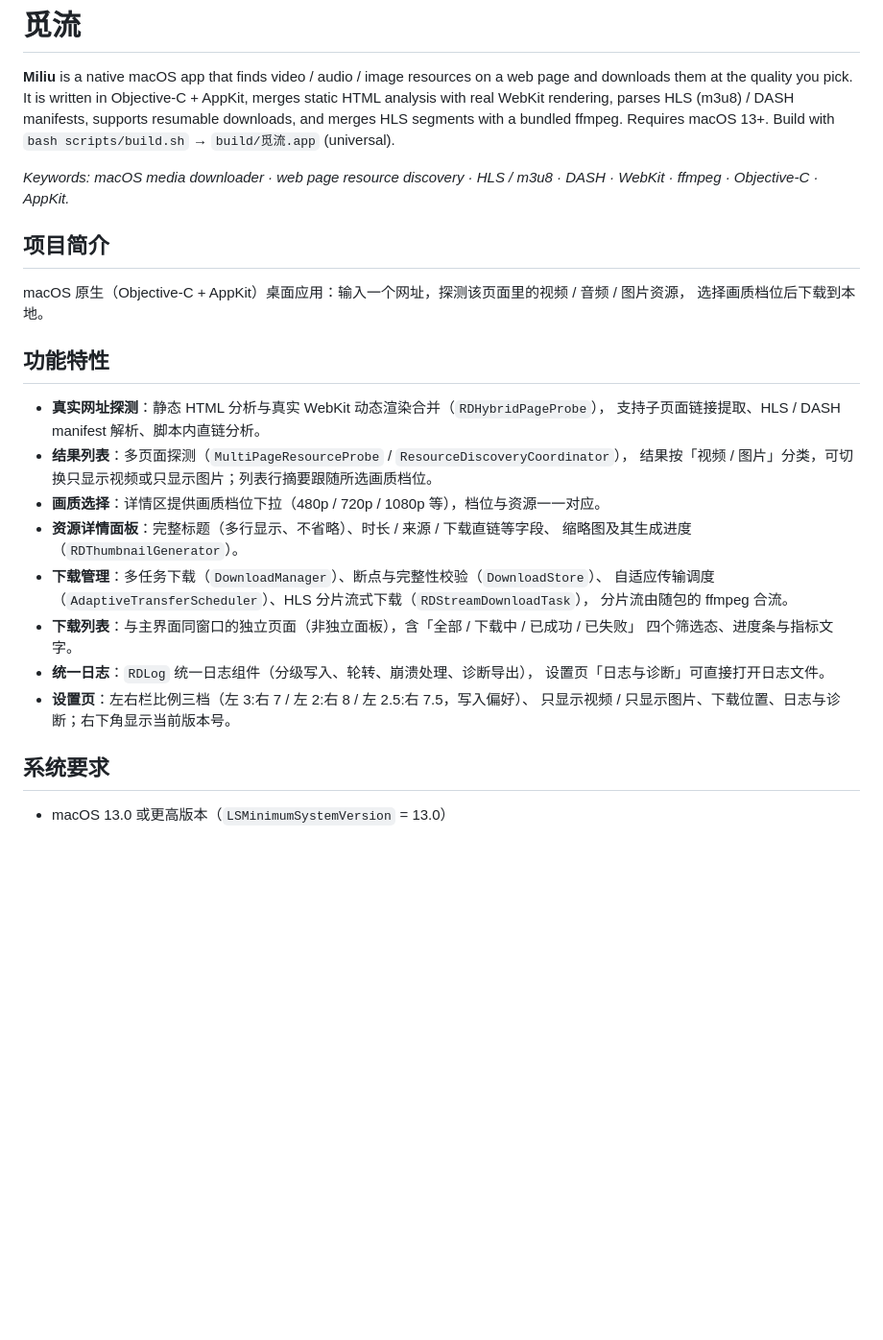
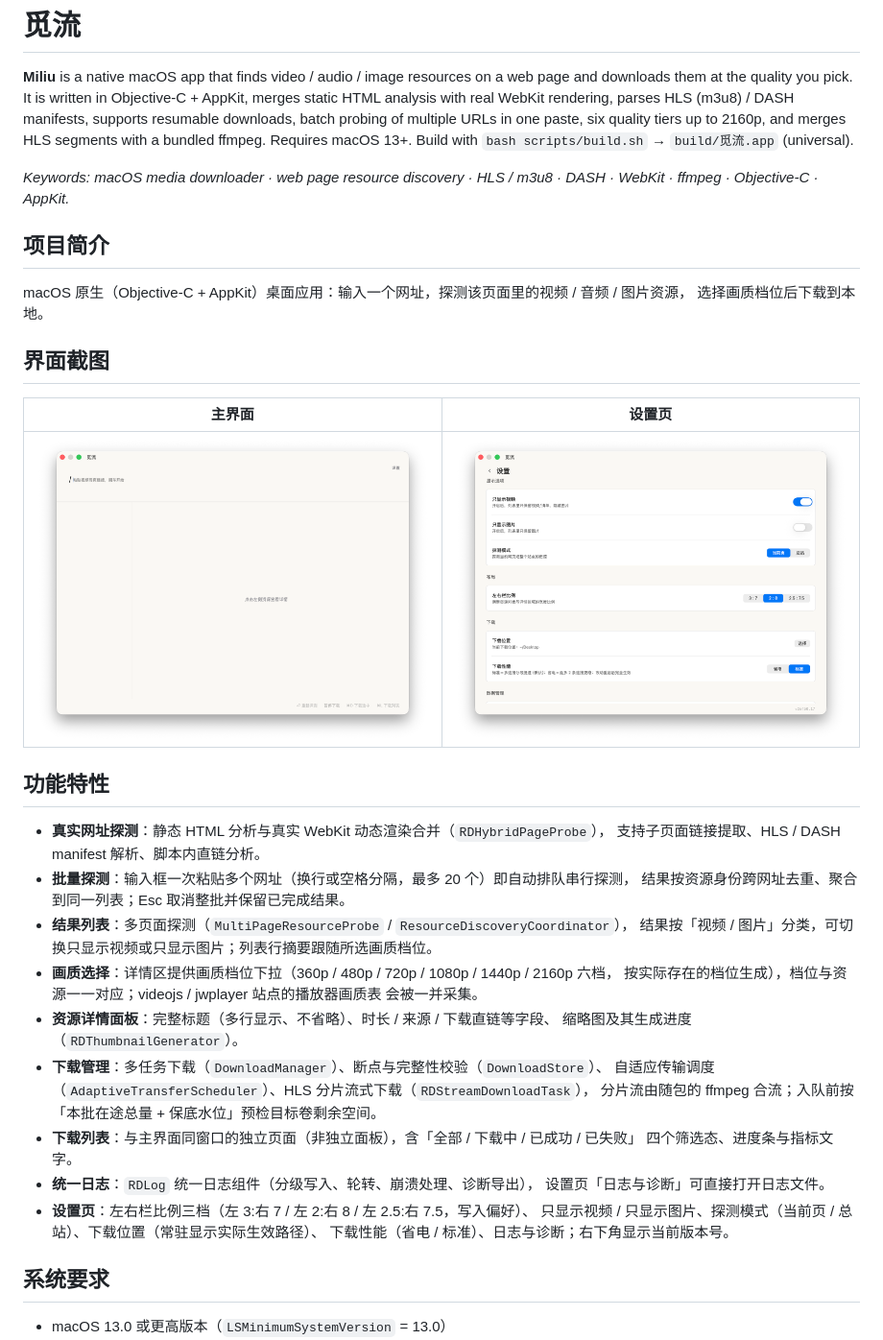
Before and after one commit to 3168586690ziv/miliu, a Markdown page: README.md, the part around the change. Shown at 96% size. Drawn GitHub-style; pictures changed too: docs/screenshots/home.png (added), docs/screenshots/settings.png (added); blank space fills up the shorter version.

Commit message:
第17轮：批量 URL 探测 + README 截图
- 批量探测：输入框一次粘贴多个网址（换行/空格分隔、顺序去重、上限 20）
  自动进批量模式——串行逐个探测、结果按 dedupKey 跨网址去重聚合到同一列表，
  状态行带「批量 N/M · host」进度前缀；Esc 取消整批并保留已聚合结果（文案带
  完成进度）；批量跳过 interim 替换式呈现与单网址统一呈现，防止聚合结果闪烁
- applyDiscoveryResult:final: 拆出数组形态 applyMediaList:final: 供聚合刷新
- 单网址路径行为不变（B3 零回归断言）
- README：新增界面截图（docs/screenshots/，OCR 核对无隐私）、批量探测 /
  六档画质 / 播放器画质表采集 / 磁盘预检 / 下载性能功能描述、英文简介同步
- 测试：user-feedback 新增 B1–B4（解析边界 / 队列驱动与聚合 / 单网址零回归 /
  取消保留结果，20 项断言）；verify / streaming-group / repair 全绿
- AX 黑盒真实窗口验证：粘贴两个网址回车 → 状态行「批量探测完成 · 2 个网址
  发现 0 个资源」

```diff
--- a/README.md
+++ b/README.md
@@ -3,7 +3,8 @@
 **Miliu** is a native macOS app that finds video / audio / image resources on a web page
 and downloads them at the quality you pick. It is written in Objective-C + AppKit, merges
 static HTML analysis with real WebKit rendering, parses HLS (m3u8) / DASH manifests,
-supports resumable downloads, and merges HLS segments with a bundled ffmpeg.
+supports resumable downloads, batch probing of multiple URLs in one paste, six quality
+tiers up to 2160p, and merges HLS segments with a bundled ffmpeg.
 Requires macOS 13+. Build with `bash scripts/build.sh` → `build/觅流.app` (universal).
 
 *Keywords: macOS media downloader · web page resource discovery · HLS / m3u8 · DASH ·
@@ -14,24 +15,35 @@ WebKit · ffmpeg · Objective-C · AppKit.*
 macOS 原生（Objective-C + AppKit）桌面应用：输入一个网址，探测该页面里的视频 / 音频 / 图片资源，
 选择画质档位后下载到本地。
 
+## 界面截图
+
+| 主界面 | 设置页 |
+| :---: | :---: |
+| ![主界面](docs/screenshots/home.png) | ![设置页](docs/screenshots/settings.png) |
+
 ## 功能特性
 
 - **真实网址探测**：静态 HTML 分析与真实 WebKit 动态渲染合并（`RDHybridPageProbe`），
   支持子页面链接提取、HLS / DASH manifest 解析、脚本内直链分析。
+- **批量探测**：输入框一次粘贴多个网址（换行或空格分隔，最多 20 个）即自动排队串行探测，
+  结果按资源身份跨网址去重、聚合到同一列表；Esc 取消整批并保留已完成结果。
 - **结果列表**：多页面探测（`MultiPageResourceProbe` / `ResourceDiscoveryCoordinator`），
   结果按「视频 / 图片」分类，可切换只显示视频或只显示图片；列表行摘要跟随所选画质档位。
-- **画质选择**：详情区提供画质档位下拉（480p / 720p / 1080p 等），档位与资源一一对应。
+- **画质选择**：详情区提供画质档位下拉（360p / 480p / 720p / 1080p / 1440p / 2160p 六档，
+  按实际存在的档位生成），档位与资源一一对应；videojs / jwplayer 站点的播放器画质表
+  会被一并采集。
 - **资源详情面板**：完整标题（多行显示、不省略）、时长 / 来源 / 下载直链等字段、
   缩略图及其生成进度（`RDThumbnailGenerator`）。
 - **下载管理**：多任务下载（`DownloadManager`）、断点与完整性校验（`DownloadStore`）、
   自适应传输调度（`AdaptiveTransferScheduler`）、HLS 分片流式下载（`RDStreamDownloadTask`），
-  分片流由随包的 ffmpeg 合流。
+  分片流由随包的 ffmpeg 合流；入队前按「本批在途总量 + 保底水位」预检目标卷剩余空间。
 - **下载列表**：与主界面同窗口的独立页面（非独立面板），含「全部 / 下载中 / 已成功 / 已失败」
   四个筛选态、进度条与指标文字。
 - **统一日志**：`RDLog` 统一日志组件（分级写入、轮转、崩溃处理、诊断导出），
   设置页「日志与诊断」可直接打开日志文件。
 - **设置页**：左右栏比例三档（左 3:右 7 / 左 2:右 8 / 左 2.5:右 7.5，写入偏好）、
-  只显示视频 / 只显示图片、下载位置、日志与诊断；右下角显示当前版本号。
+  只显示视频 / 只显示图片、探测模式（当前页 / 总站）、下载位置（常驻显示实际生效路径）、
+  下载性能（省电 / 标准）、日志与诊断；右下角显示当前版本号。
 
 ## 系统要求
 
```
Also changed, not shown: AGENTS.md (+1 -0 lines), 4 other files.
